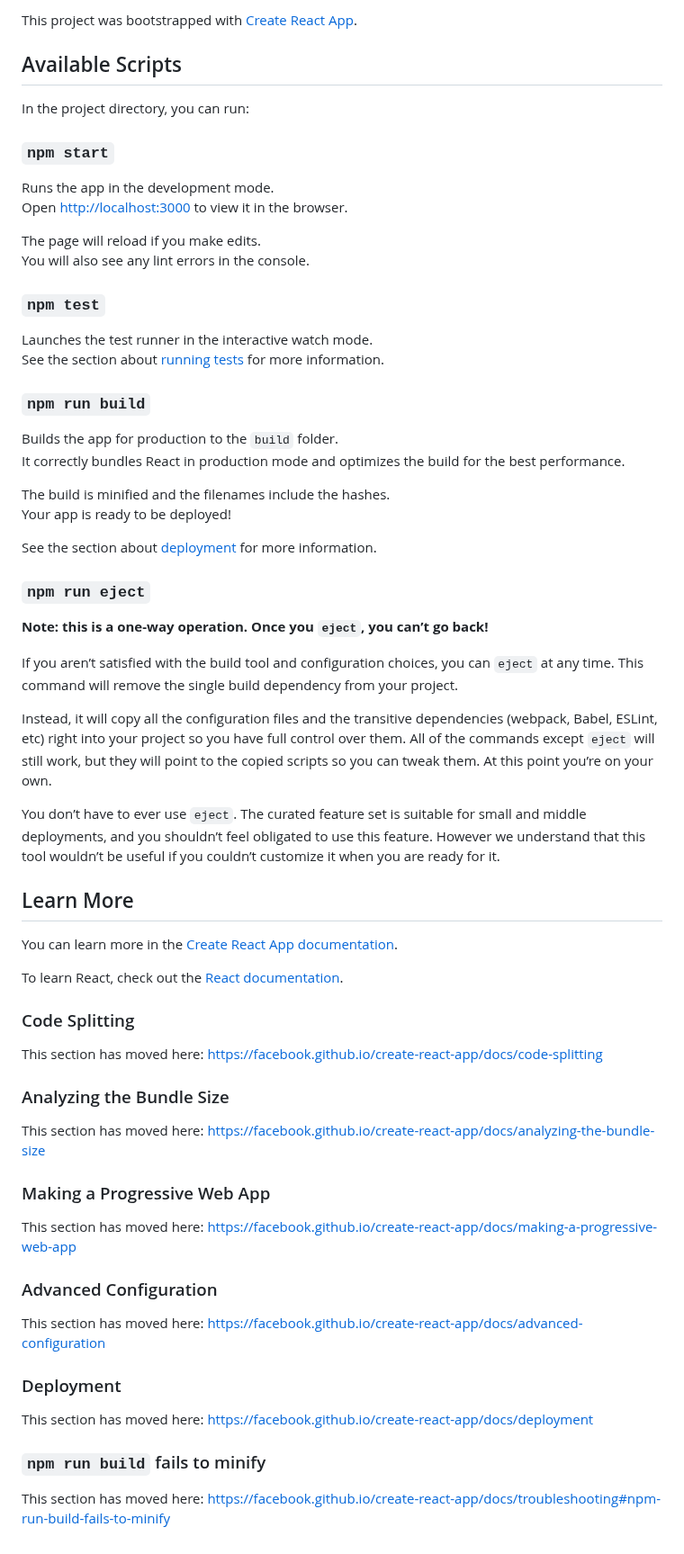
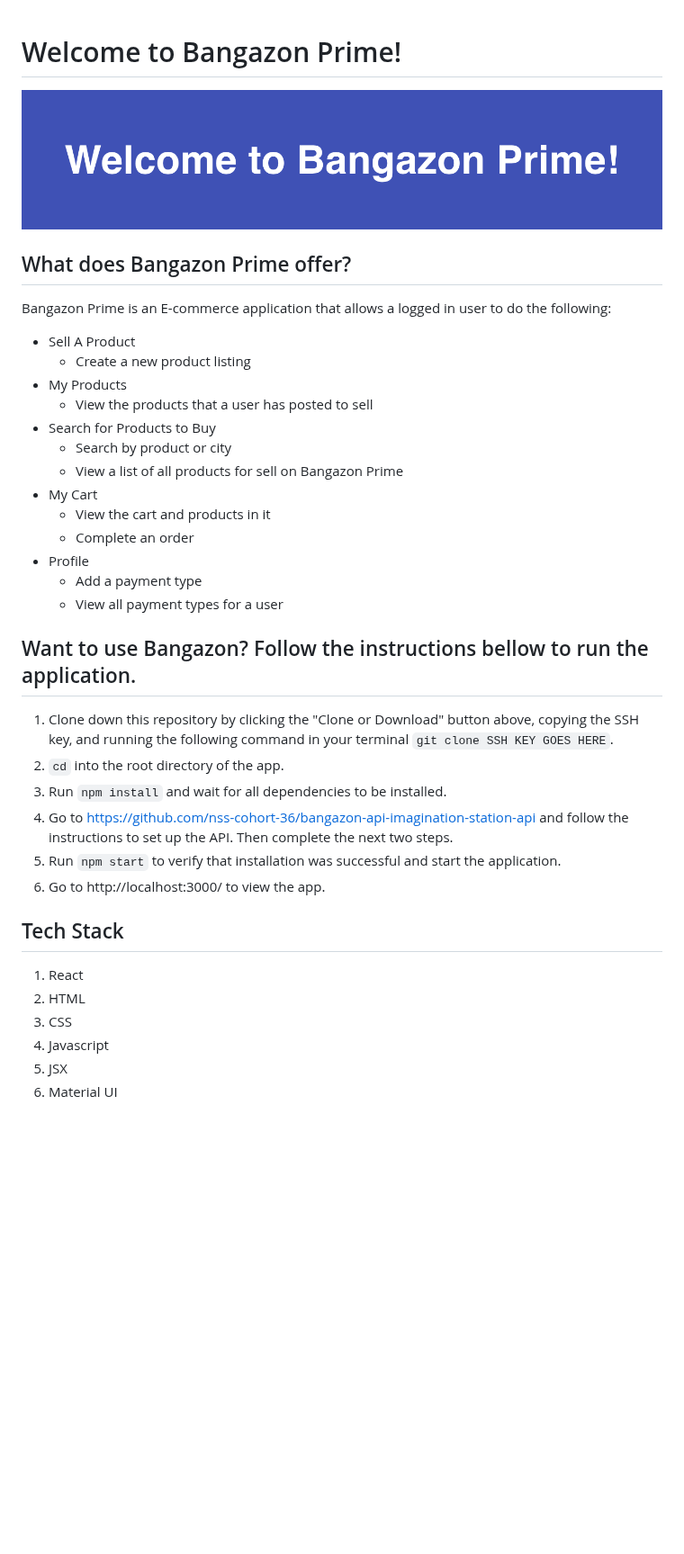
Before and after one commit to nss-cohort-36/bangazon-client-imagination-station-react, a Markdown page: README.md, the part around the change. Shown at 90% size. Drawn GitHub-style; pictures changed too: bangazon.png (added); blank space fills up the shorter version.

Commit message:
finshed readme

```diff
--- a/README.md
+++ b/README.md
@@ -1,68 +1,38 @@
-This project was bootstrapped with [Create React App](https://github.com/facebook/create-react-app).
 
-## Available Scripts
+# Welcome to Bangazon Prime!
 
-In the project directory, you can run:
+![ Logo ](./bangazon.png)
 
-### `npm start`
+## What does Bangazon Prime offer?
+Bangazon Prime is an E-commerce application that allows a logged in user to do the following:
 
-Runs the app in the development mode.<br />
-Open [http://localhost:3000](http://localhost:3000) to view it in the browser.
+- Sell A Product
+    - Create a new product listing
+- My Products
+    - View the products that a user has posted to sell
+- Search for Products to Buy
+    - Search by product or city
+    - View a list of all products for sell on Bangazon Prime
+- My Cart
+    - View the cart and products in it
+    - Complete an order
+- Profile
+    - Add a payment type
+    - View all payment types for a user
 
-The page will reload if you make edits.<br />
-You will also see any lint errors in the console.
+## Want to use Bangazon? Follow the instructions bellow to run the application.
 
-### `npm test`
+1. Clone down this repository by clicking the "Clone or Download" button above, copying the SSH key, and running the following command in your terminal `git clone SSH KEY GOES HERE`.
+1. `cd` into the root directory of the app.
+1. Run `npm install` and wait for all dependencies to be installed.
+1. Go to https://github.com/nss-cohort-36/bangazon-api-imagination-station-api and follow the instructions to set up the API. Then complete the next two steps.
+1. Run `npm start` to verify that installation was successful and start the application.
+1. Go to http://localhost:3000/ to view the app.
 
-Launches the test runner in the interactive watch mode.<br />
-See the section about [running tests](https://facebook.github.io/create-react-app/docs/running-tests) for more information.
-
-### `npm run build`
-
-Builds the app for production to the `build` folder.<br />
-It correctly bundles React in production mode and optimizes the build for the best performance.
-
-The build is minified and the filenames include the hashes.<br />
-Your app is ready to be deployed!
-
-See the section about [deployment](https://facebook.github.io/create-react-app/docs/deployment) for more information.
-
-### `npm run eject`
-
-**Note: this is a one-way operation. Once you `eject`, you can’t go back!**
-
-If you aren’t satisfied with the build tool and configuration choices, you can `eject` at any time. This command will remove the single build dependency from your project.
-
-Instead, it will copy all the configuration files and the transitive dependencies (webpack, Babel, ESLint, etc) right into your project so you have full control over them. All of the commands except `eject` will still work, but they will point to the copied scripts so you can tweak them. At this point you’re on your own.
-
-You don’t have to ever use `eject`. The curated feature set is suitable for small and middle deployments, and you shouldn’t feel obligated to use this feature. However we understand that this tool wouldn’t be useful if you couldn’t customize it when you are ready for it.
-
-## Learn More
-
-You can learn more in the [Create React App documentation](https://facebook.github.io/create-react-app/docs/getting-started).
-
-To learn React, check out the [React documentation](https://reactjs.org/).
-
-### Code Splitting
-
-This section has moved here: https://facebook.github.io/create-react-app/docs/code-splitting
-
-### Analyzing the Bundle Size
-
-This section has moved here: https://facebook.github.io/create-react-app/docs/analyzing-the-bundle-size
-
-### Making a Progressive Web App
-
-This section has moved here: https://facebook.github.io/create-react-app/docs/making-a-progressive-web-app
-
-### Advanced Configuration
-
-This section has moved here: https://facebook.github.io/create-react-app/docs/advanced-configuration
-
-### Deployment
-
-This section has moved here: https://facebook.github.io/create-react-app/docs/deployment
-
-### `npm run build` fails to minify
-
-This section has moved here: https://facebook.github.io/create-react-app/docs/troubleshooting#npm-run-build-fails-to-minify
+## Tech Stack
+1. React
+1. HTML
+1. CSS
+1. Javascript
+1. JSX
+1. Material UI
```
